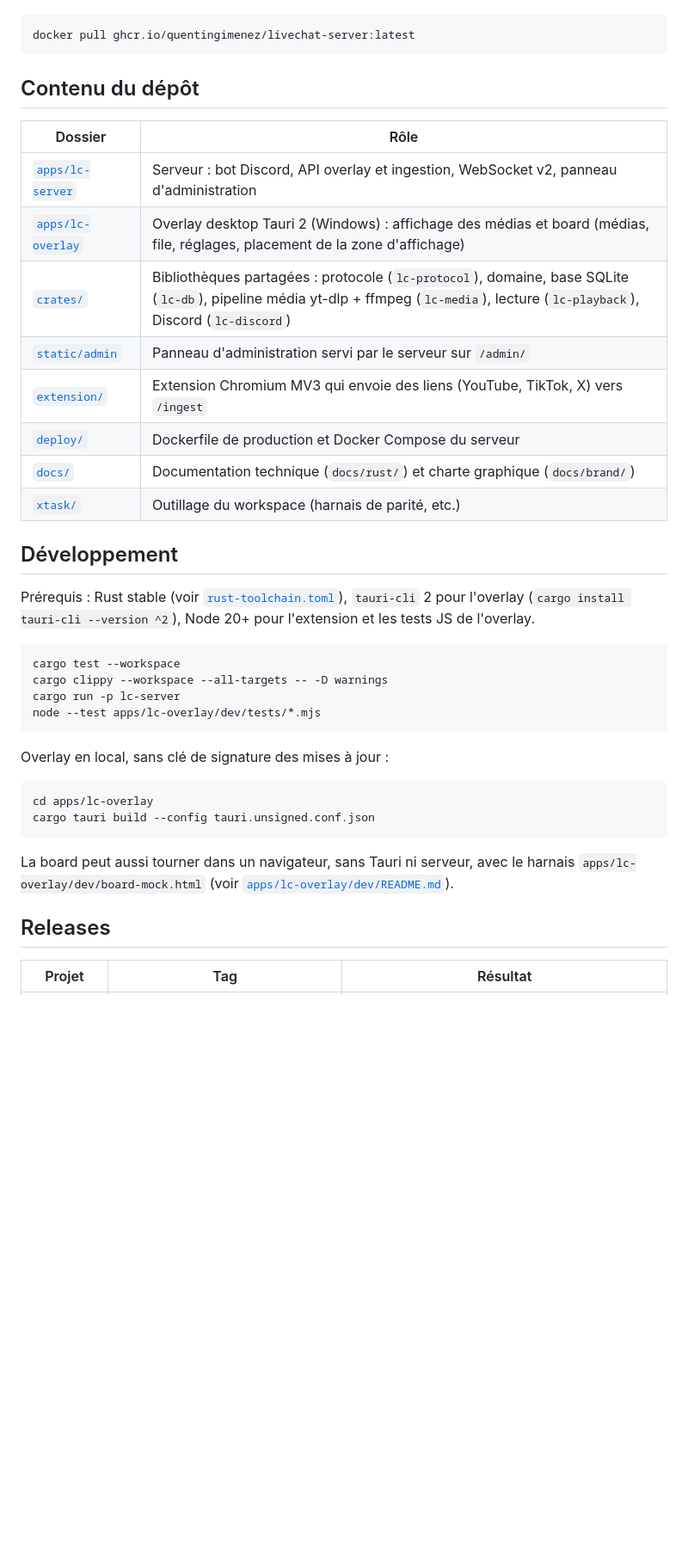
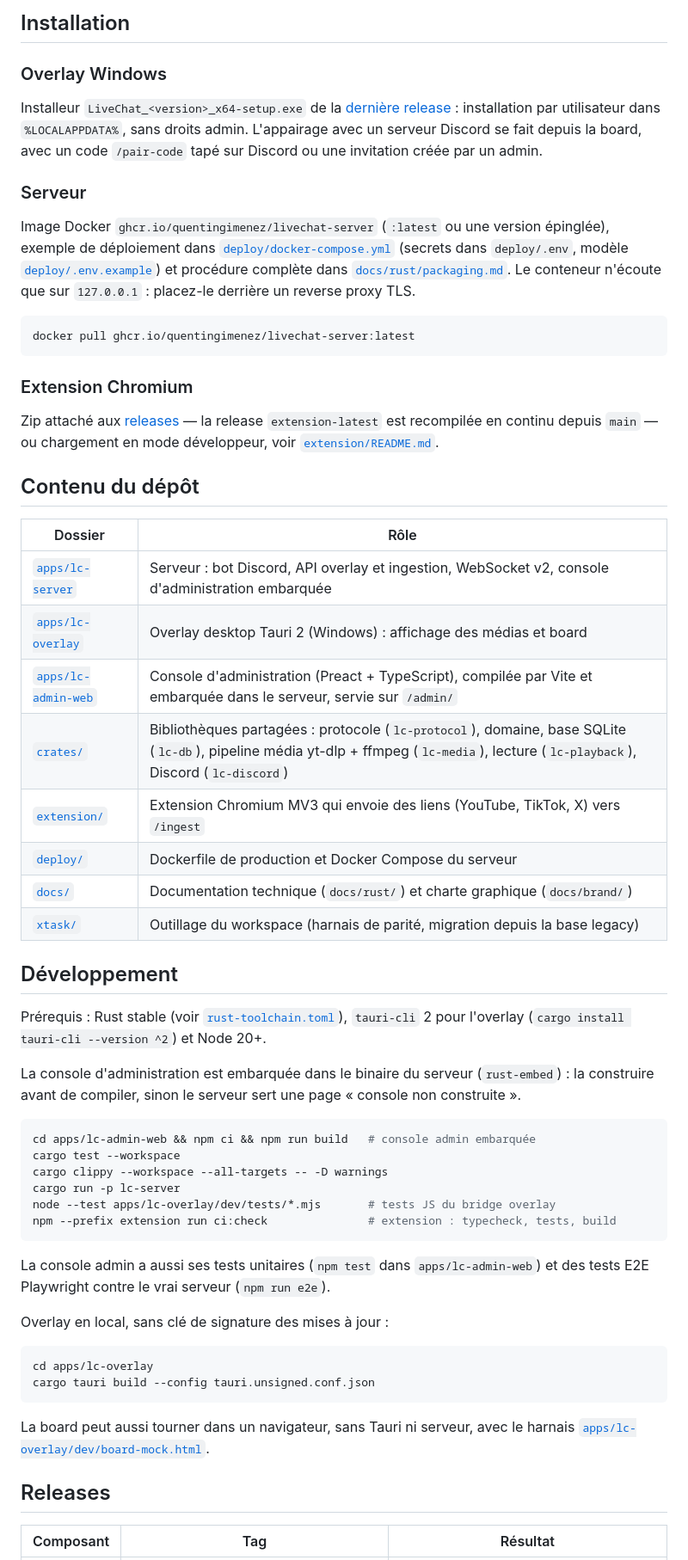
Before and after one commit to quentingimenez/LiveChat, a Markdown page: README.md, the part around one of its changes. Shown at 86% size. Rendered like a GitHub page; blank space fills up the shorter version.

````diff
--- a/README.md
+++ b/README.md
@@ -27,33 +54,64 @@ flowchart LR
+## Installation
+
+### Overlay Windows
+
+Installeur `LiveChat_<version>_x64-setup.exe` de la
+[dernière release](https://github.com/quentingimenez/LiveChat/releases/latest) :
+installation par utilisateur dans `%LOCALAPPDATA%`, sans droits admin.
+L'appairage avec un serveur Discord se fait depuis la board, avec un code
+`/pair-code` tapé sur Discord ou une invitation créée par un admin.
+
+### Serveur
+
+Image Docker `ghcr.io/quentingimenez/livechat-server` (`:latest` ou une version
+épinglée), exemple de déploiement dans [`deploy/docker-compose.yml`](deploy/docker-compose.yml)
+(secrets dans `deploy/.env`, modèle [`deploy/.env.example`](deploy/.env.example)) et
+procédure complète dans [`docs/rust/packaging.md`](docs/rust/packaging.md). Le
+conteneur n'écoute que sur `127.0.0.1` : placez-le derrière un reverse proxy TLS.
 
 ```bash
 docker pull ghcr.io/quentingimenez/livechat-server:latest
 ```
 
+### Extension Chromium
+
+Zip attaché aux [releases](https://github.com/quentingimenez/LiveChat/releases) —
+la release `extension-latest` est recompilée en continu depuis `main` — ou
+chargement en mode développeur, voir [`extension/README.md`](extension/README.md).
+
 ## Contenu du dépôt
 
 | Dossier | Rôle |
 | --- | --- |
-| [`apps/lc-server`](apps/lc-server) | Serveur : bot Discord, API overlay et ingestion, WebSocket v2, panneau d'administration |
-| [`apps/lc-overlay`](apps/lc-overlay) | Overlay desktop Tauri 2 (Windows) : affichage des médias et board (médias, file, réglages, placement de la zone d'affichage) |
+| [`apps/lc-server`](apps/lc-server) | Serveur : bot Discord, API overlay et ingestion, WebSocket v2, console d'administration embarquée |
+| [`apps/lc-overlay`](apps/lc-overlay) | Overlay desktop Tauri 2 (Windows) : affichage des médias et board |
+| [`apps/lc-admin-web`](apps/lc-admin-web) | Console d'administration (Preact + TypeScript), compilée par Vite et embarquée dans le serveur, servie sur `/admin/` |
 | [`crates/`](crates) | Bibliothèques partagées : protocole (`lc-protocol`), domaine, base SQLite (`lc-db`), pipeline média yt-dlp + ffmpeg (`lc-media`), lecture (`lc-playback`), Discord (`lc-discord`) |
-| [`static/admin`](static/admin) | Panneau d'administration servi par le serveur sur `/admin/` |
 | [`extension/`](extension) | Extension Chromium MV3 qui envoie des liens (YouTube, TikTok, X) vers `/ingest` |
 | [`deploy/`](deploy) | Dockerfile de production et Docker Compose du serveur |
 | [`docs/`](docs) | Documentation technique (`docs/rust/`) et charte graphique (`docs/brand/`) |
-| [`xtask/`](xtask) | Outillage du workspace (harnais de parité, etc.) |
+| [`xtask/`](xtask) | Outillage du workspace (harnais de parité, migration depuis la base legacy) |
 
 ## Développement
 
 Prérequis : Rust stable (voir [`rust-toolchain.toml`](rust-toolchain.toml)),
-`tauri-cli` 2 pour l'overlay (`cargo install tauri-cli --version ^2`), Node 20+ pour
-l'extension et les tests JS de l'overlay.
+`tauri-cli` 2 pour l'overlay (`cargo install tauri-cli --version ^2`) et Node 20+.
+
+La console d'administration est embarquée dans le binaire du serveur (`rust-embed`) :
+la construire avant de compiler, sinon le serveur sert une page « console non
+construite ».
 
 ```bash
+cd apps/lc-admin-web && npm ci && npm run build   # console admin embarquée
 cargo test --workspace
 cargo clippy --workspace --all-targets -- -D warnings
 cargo run -p lc-server
-node --test apps/lc-overlay/dev/tests/*.mjs
+node --test apps/lc-overlay/dev/tests/*.mjs       # tests JS du bridge overlay
+npm --prefix extension run ci:check               # extension : typecheck, tests, build
 ```
+
+La console admin a aussi ses tests unitaires (`npm test` dans `apps/lc-admin-web`)
+et des tests E2E Playwright contre le vrai serveur (`npm run e2e`).
 
 Overlay en local, sans clé de signature des mises à jour :
 
@@ -63,9 +121,9 @@ cargo tauri build --config tauri.unsigned.conf.json
 ```
 
 La board peut aussi tourner dans un navigateur, sans Tauri ni serveur, avec le harnais
-`apps/lc-overlay/dev/board-mock.html` (voir [`apps/lc-overlay/dev/README.md`](apps/lc-overlay/dev/README.md)).
+[`apps/lc-overlay/dev/board-mock.html`](apps/lc-overlay/dev/README.md).
 
 ## Releases
 
-| Projet | Tag | Résultat |
+| Composant | Tag | Résultat |
 | --- | --- | --- |
````
Also changed, not shown: other parts of README.md (+52 -22 lines), docs/screenshots/board.png (added), docs/screenshots/overlay.png (added).
